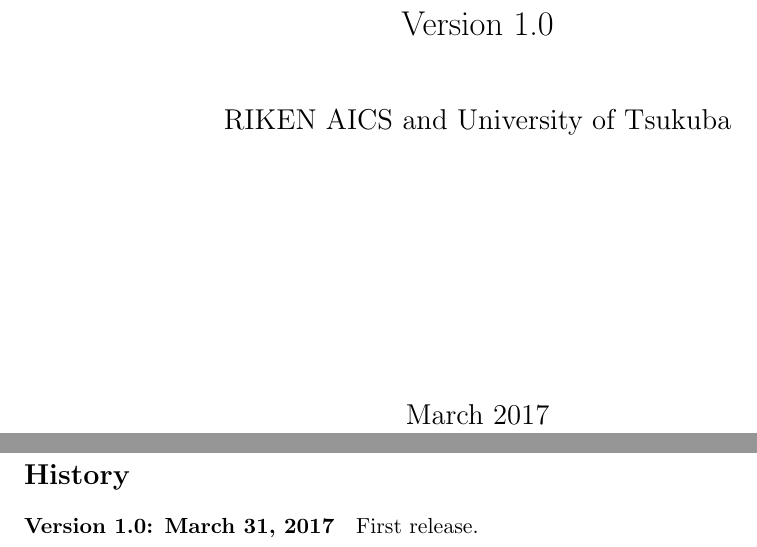
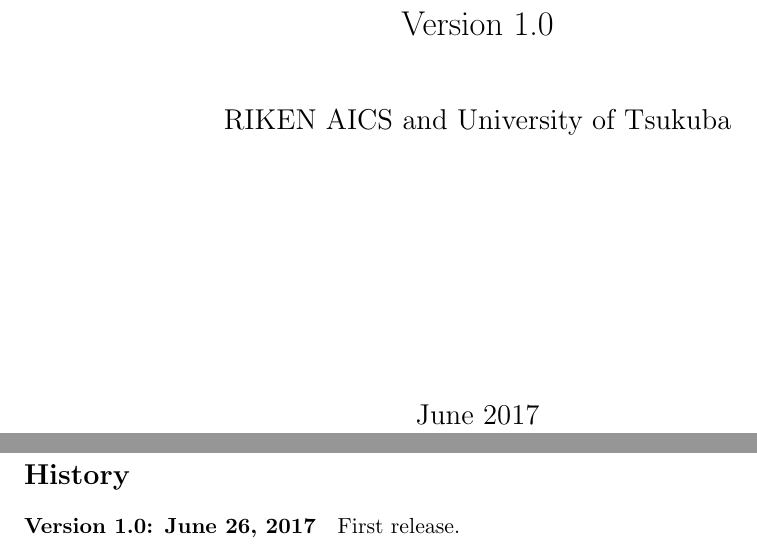
Before and after one commit to XcalableMP/XACC-Specification, a LaTeX thesis (main.tex, which reads history.tex): two parts of pages 1 and 3 of 32, joined at a grey line, cut so that both start at the same text. Compiled offline with pdfLaTeX.

Commit message:
Set release date

```diff
--- a/history.tex
+++ b/history.tex
@@ -1,4 +1,4 @@
 \section*{History}
 
-\paragraph*{Version 1.0: March 31, 2017}
+\paragraph*{Version 1.0: June 26, 2017}
 First release.
--- a/main.tex
+++ b/main.tex
@@ -72,7 +72,7 @@
 \author{
 \Large RIKEN AICS and University of Tsukuba\\
 }
-\date{\vspace{4cm}\Large March 2017}
+\date{\vspace{4cm}\Large June 2017}
 
 \makeindex
 
```
